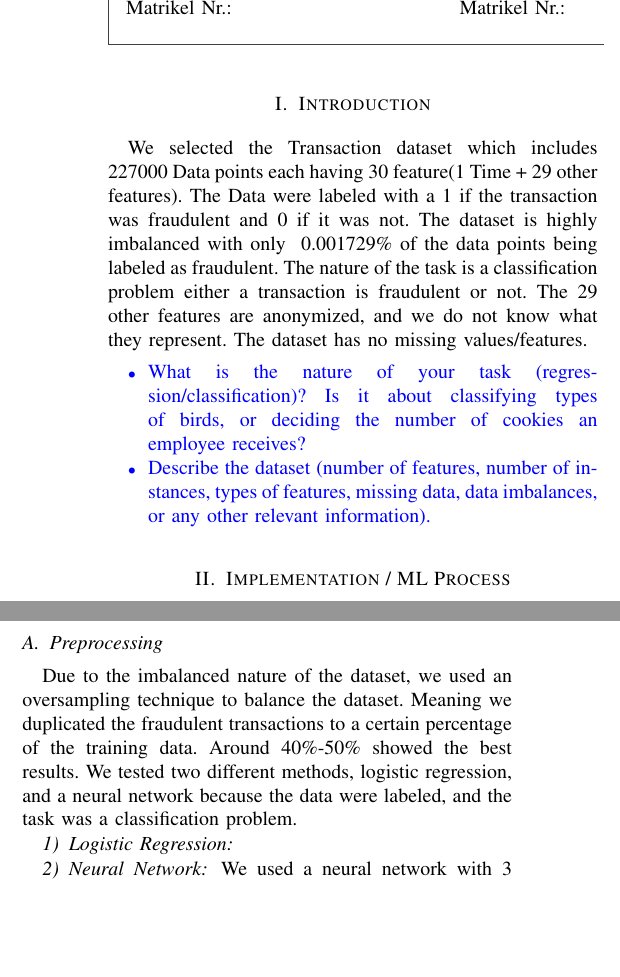
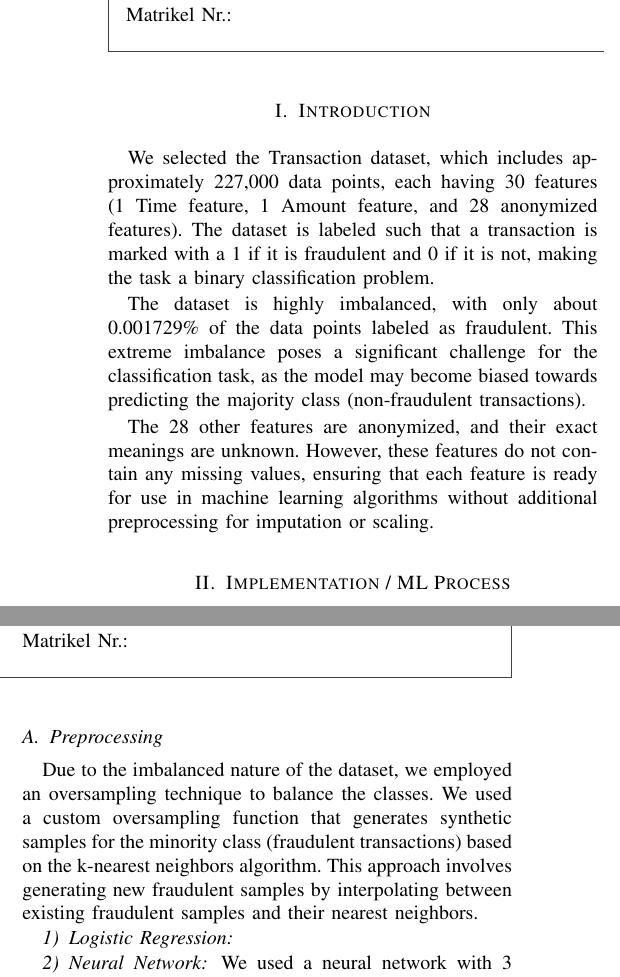
Before and after one commit to Parataisa/FraudEye, a LaTeX paper (report/template.tex): two parts of the columns of page 1 of 2, joined at a grey line, cut so that both start at the same text, the shorter picture padded with empty space. Compiled offline with pdfLaTeX.

Commit message:
Update dataset description and preprocessing section

```diff
--- a/report/template.tex
+++ b/report/template.tex
@@ -82,16 +76,14 @@ Introduction to Machine Learning (SS 2024)\\ Programming Project
 
 \section{Introduction}
 \label{sec:intro}
+We selected the Transaction dataset, which includes approximately 227,000 data points, each having 30 features (1 Time feature, 1 Amount feature, and 28 anonymized features). The dataset is labeled such that a transaction is
+marked with a 1 if it is fraudulent and 0 if it is not, making the task a binary classification problem.
 
-We selected the Transaction dataset which includes ~227000 Data points each having 30 feature(1 Time + 29 other features). The Data were labeled with a 1 if the transaction was fraudulent and 0 if it was not.
-The dataset is highly imbalanced with only ~0.001729\% of the data points being labeled as fraudulent. The nature of the task is a classification problem either a transaction is fraudulent or not.
-The 29 other features are anonymized, and we do not know what they represent. The dataset has no missing values/features.
-{\color{blue}
-\begin{itemize}
-  \item What is the nature of your task (regression/classification)? Is it about classifying types of birds, or deciding the number of cookies an employee receives?
-  \item Describe the dataset (number of features, number of instances, types of features, missing data, data imbalances, or any other relevant information).
-\end{itemize}
-}
+The dataset is highly imbalanced, with only about 0.001729\% of the data points labeled as fraudulent. This extreme imbalance poses a significant challenge for the classification task, as the model may become
+biased towards predicting the majority class (non-fraudulent transactions).
+
+The 28 other features are anonymized, and their exact meanings are unknown. However, these features do not contain any missing values, ensuring that each feature is ready for use in
+machine learning algorithms without additional preprocessing for imputation or scaling.
 
 \section{Implementation / ML Process}
 \label{sec:methods}
@@ -109,8 +101,10 @@ The 29 other features are anonymized, and we do not know what they represent. Th
 
 \subsection{Preprocessing}
 \label{sec:preprocess}
-Due to the imbalanced nature of the dataset, we used an oversampling technique to balance the dataset. Meaning we duplicated the fraudulent transactions to a certain percentage of the training data. Around 40\%-50\% showed the best results.
-We tested two different methods, logistic regression, and a neural network because the data were labeled, and the task was a classification problem.
+Due to the imbalanced nature of the dataset, we employed an oversampling technique to balance the classes. We used a custom
+oversampling function that generates synthetic samples for the minority class (fraudulent transactions) based on the k-nearest
+neighbors algorithm. This approach involves generating new fraudulent samples by interpolating between existing fraudulent
+samples and their nearest neighbors.
 \subsubsection{Logistic Regression}
 
 \subsubsection{Neural Network}
```
Also changed, not shown: report/template.pdf, report/template.tex (9 more changed lines), 1 other file.
